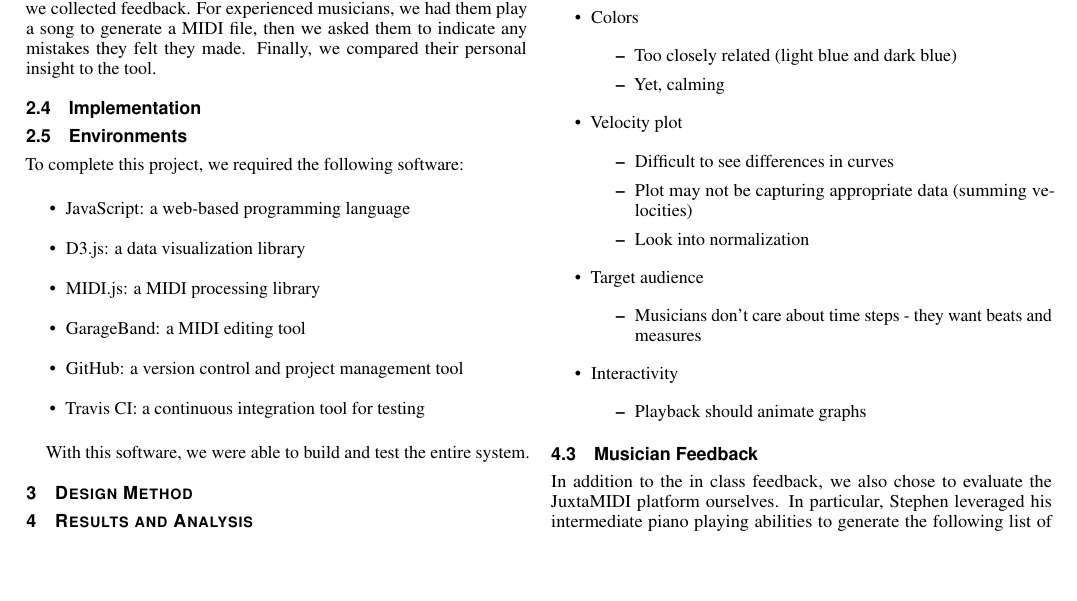
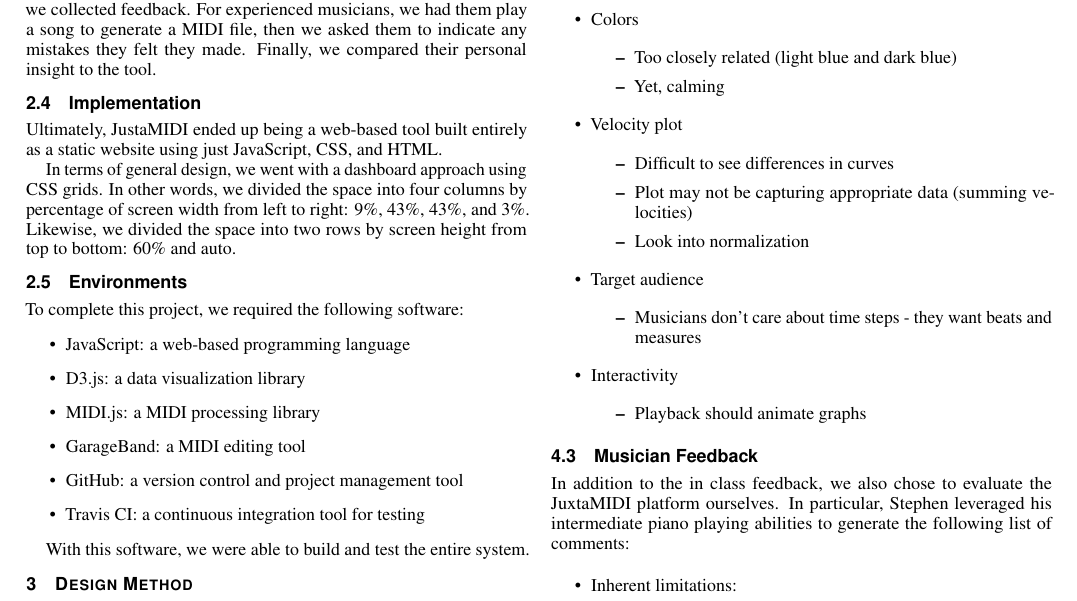
Before and after one commit to jrg94/JuxtaMIDI, a LaTeX document (docs/report/report.tex): part of page 2 of 3, cut so that both start at the same text, the shorter picture padded with empty space. Compiled offline with pdfLaTeX.

Commit message:
Added a description about CSS grids

```diff
--- a/docs/report/report.tex
+++ b/docs/report/report.tex
@@ -241,6 +241,14 @@ personal insight to the tool.
 
 \subsection{Implementation}
 
+Ultimately, JustaMIDI ended up being a web-based tool built entirely as a
+static website using just JavaScript, CSS, and HTML.
+
+In terms of general design, we went with a dashboard approach using CSS grids.
+In other words, we divided the space into four columns by percentage of screen
+width from left to right: 9\%, 43\%, 43\%, and 3\%. Likewise, we divided
+the space into two rows by screen height from top to bottom: 60\% and auto.
+
 \subsection{Environments}
 
 To complete this project, we required the following software:
```
